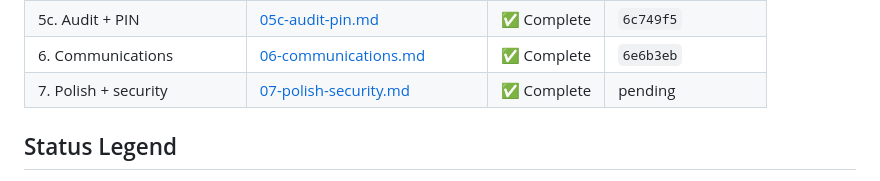
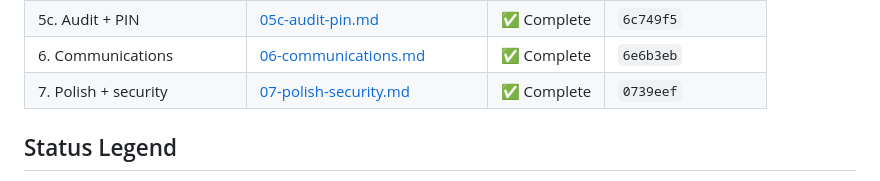
Before and after one commit to srepole-bpl/kinsal, a Markdown page: docs/kinsal-platform-v2/00-index.md, the part around the change. Rendered like a GitHub page.

Commit message:
docs: record 07-polish-security commit hash
Co-authored-by: Cursor <cursoragent@cursor.com>

```diff
--- a/docs/kinsal-platform-v2/00-index.md
+++ b/docs/kinsal-platform-v2/00-index.md
@@ -27,7 +27,7 @@
 | 5b. Roster CSV + limits | [05b-roster-limits.md](./05b-roster-limits.md) | ✅ Complete | `e80ae5d` |
 | 5c. Audit + PIN | [05c-audit-pin.md](./05c-audit-pin.md) | ✅ Complete | `6c749f5` |
 | 6. Communications | [06-communications.md](./06-communications.md) | ✅ Complete | `6e6b3eb` |
-| 7. Polish + security | [07-polish-security.md](./07-polish-security.md) | ✅ Complete | pending |
+| 7. Polish + security | [07-polish-security.md](./07-polish-security.md) | ✅ Complete | `0739eef` |
 
 ## Status Legend
 
```
